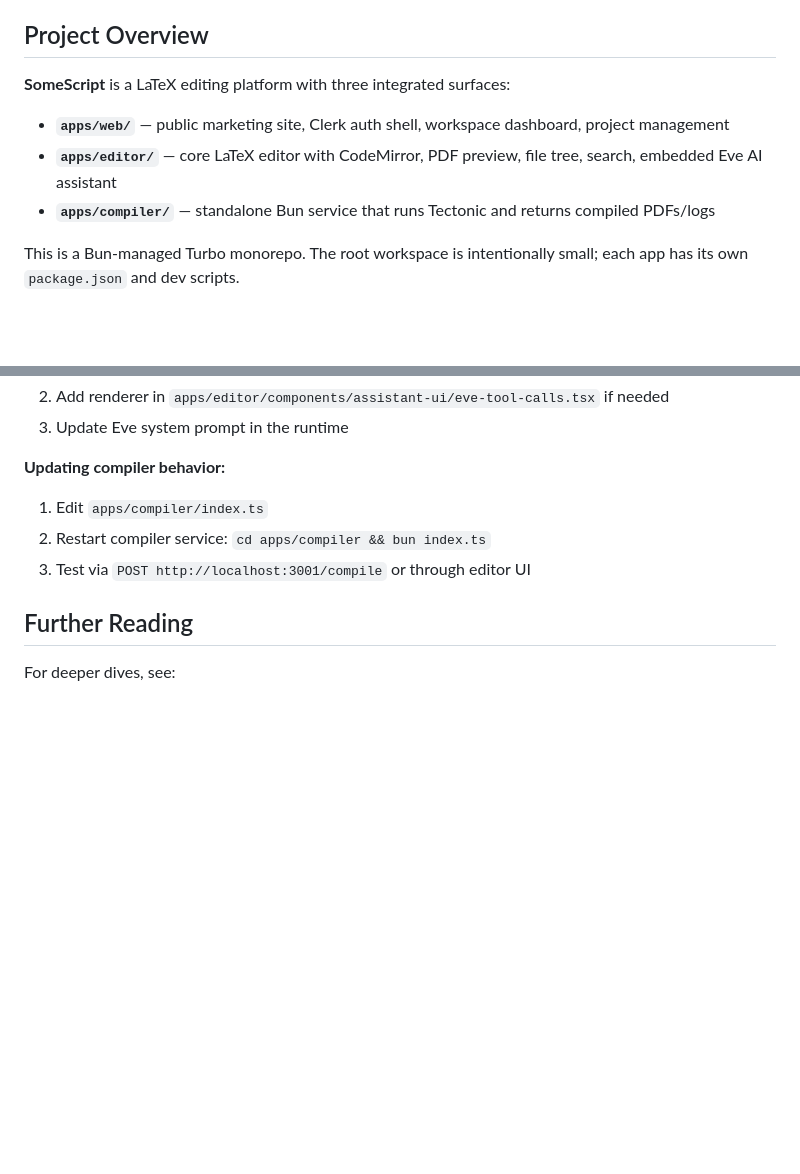
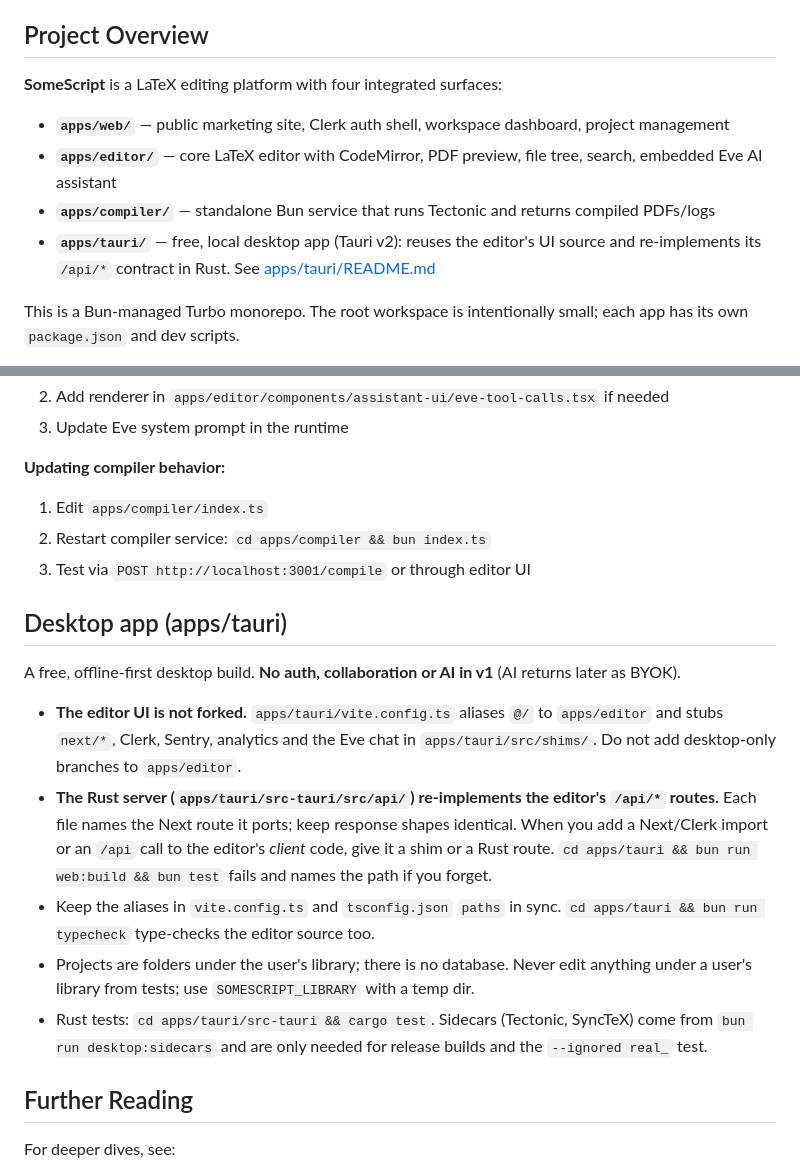
Before and after one commit to Fankrits/SomeScript, a Markdown page: CLAUDE.md, 2 parts joined by grey strips. Drawn GitHub-style; blank space fills up the shorter version.

```diff
--- a/CLAUDE.md
+++ b/CLAUDE.md
@@ -4,10 +4,11 @@ This file provides guidance to Claude Code (claude.ai/code) when working with co
 
 ## Project Overview
 
-**SomeScript** is a LaTeX editing platform with three integrated surfaces:
+**SomeScript** is a LaTeX editing platform with four integrated surfaces:
 - **`apps/web/`** — public marketing site, Clerk auth shell, workspace dashboard, project management
 - **`apps/editor/`** — core LaTeX editor with CodeMirror, PDF preview, file tree, search, embedded Eve AI assistant
 - **`apps/compiler/`** — standalone Bun service that runs Tectonic and returns compiled PDFs/logs
+- **`apps/tauri/`** — free, local desktop app (Tauri v2): reuses the editor's UI source and re-implements its `/api/*` contract in Rust. See [apps/tauri/README.md](apps/tauri/README.md)
 
 This is a Bun-managed Turbo monorepo. The root workspace is intentionally small; each app has its own `package.json` and dev scripts.
 
@@ -122,6 +123,16 @@ This applies to every app in the monorepo, not just the compiler — e.g. LaTeX-
 2. Restart compiler service: `cd apps/compiler && bun index.ts`
 3. Test via `POST http://localhost:3001/compile` or through editor UI
 
+## Desktop app (apps/tauri)
+
+A free, offline-first desktop build. **No auth, collaboration or AI in v1** (AI returns later as BYOK).
+
+- **The editor UI is not forked.** `apps/tauri/vite.config.ts` aliases `@/` to `apps/editor` and stubs `next/*`, Clerk, Sentry, analytics and the Eve chat in `apps/tauri/src/shims/`. Do not add desktop-only branches to `apps/editor`.
+- **The Rust server (`apps/tauri/src-tauri/src/api/`) re-implements the editor's `/api/*` routes.** Each file names the Next route it ports; keep response shapes identical. When you add a Next/Clerk import or an `/api` call to the editor's *client* code, give it a shim or a Rust route. `cd apps/tauri && bun run web:build && bun test` fails and names the path if you forget.
+- Keep the aliases in `vite.config.ts` and `tsconfig.json` `paths` in sync. `cd apps/tauri && bun run typecheck` type-checks the editor source too.
+- Projects are folders under the user's library; there is no database. Never edit anything under a user's library from tests; use `SOMESCRIPT_LIBRARY` with a temp dir.
+- Rust tests: `cd apps/tauri/src-tauri && cargo test`. Sidecars (Tectonic, SyncTeX) come from `bun run desktop:sidecars` and are only needed for release builds and the `--ignored real_` test.
+
 ## Further Reading
 
 For deeper dives, see:
```
Also changed, not shown: apps/tauri/README.md (added, +101 -0 lines).
